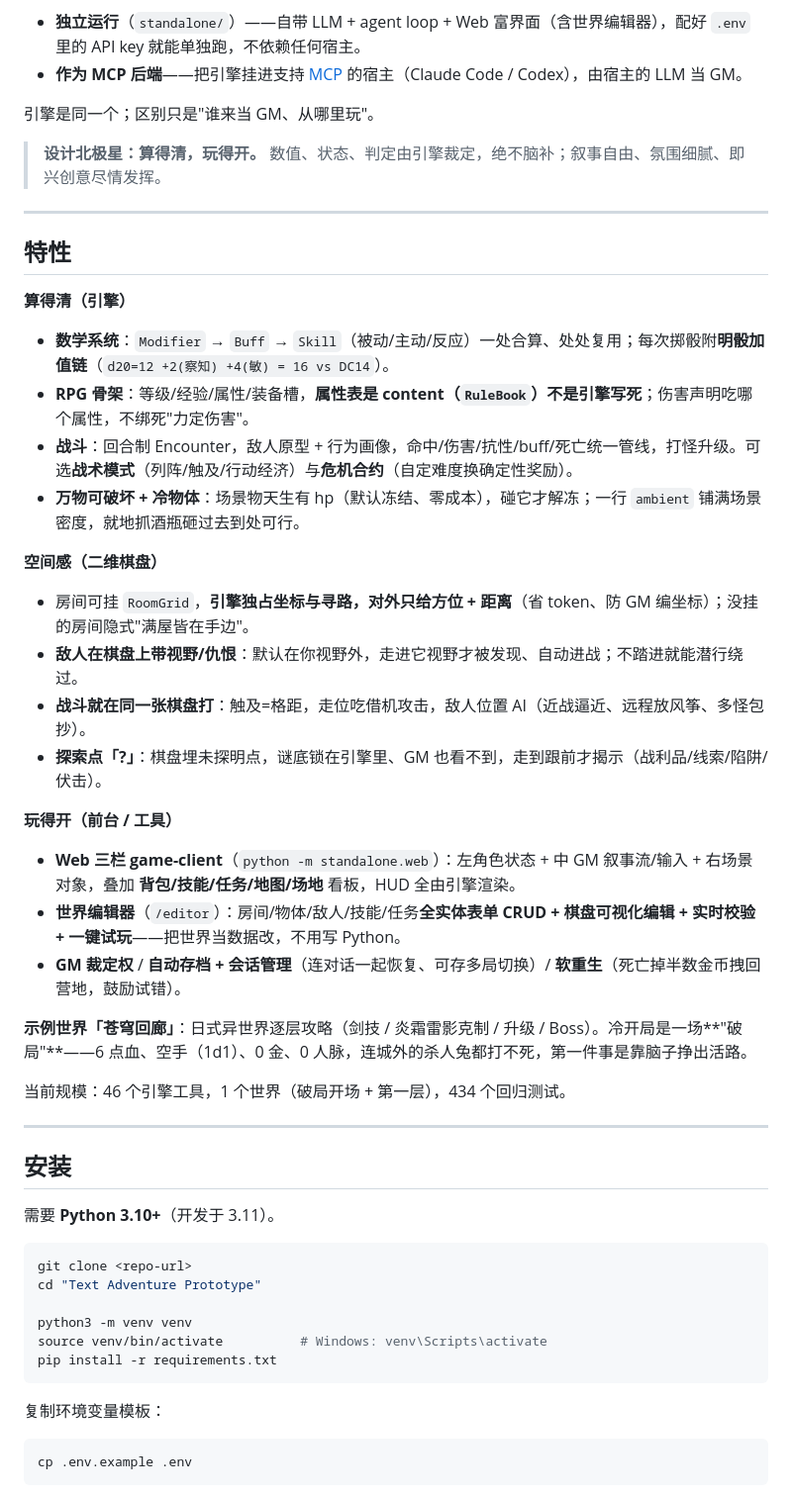
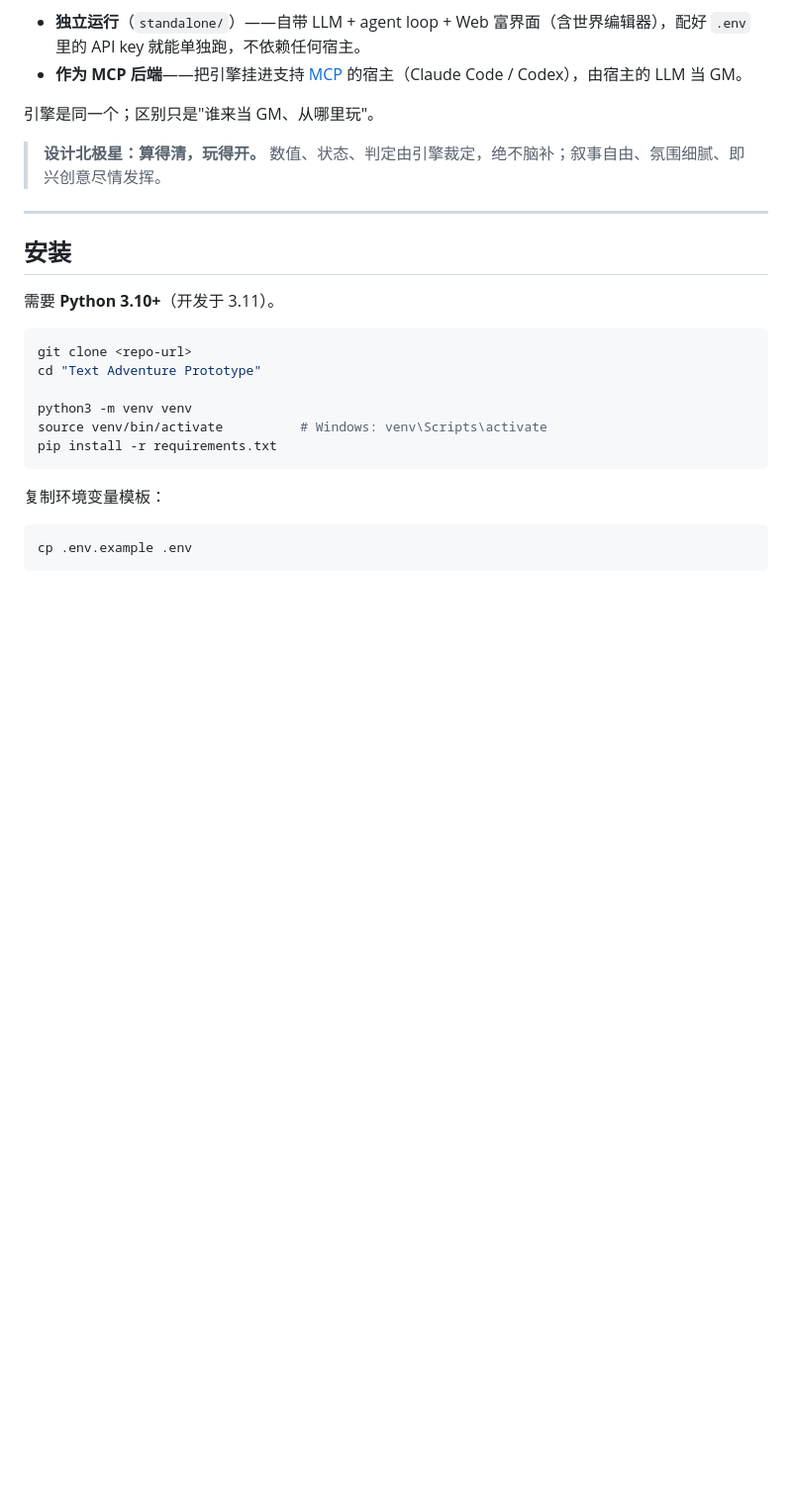
Before and after one commit to DevilFerrocene/text-adventure-prototype, a Markdown page: README.md, the part around one of its changes. Shown at 99% size. Rendered like a GitHub page; blank space fills up the shorter version.

```diff
--- a/README.md
+++ b/README.md
@@ -9,31 +9,6 @@
 引擎是同一个；区别只是"谁来当 GM、从哪里玩"。
 
 > **设计北极星：算得清，玩得开。** 数值、状态、判定由引擎裁定，绝不脑补；叙事自由、氛围细腻、即兴创意尽情发挥。
-
----
-
-## 特性
-
-**算得清（引擎）**
-- **数学系统**：`Modifier` → `Buff` → `Skill`（被动/主动/反应）一处合算、处处复用；每次掷骰附**明骰加值链**（`d20=12 +2(察知) +4(敏) = 16 vs DC14`）。
-- **RPG 骨架**：等级/经验/属性/装备槽，**属性表是 content（`RuleBook`）不是引擎写死**；伤害声明吃哪个属性，不绑死"力定伤害"。
-- **战斗**：回合制 Encounter，敌人原型 + 行为画像，命中/伤害/抗性/buff/死亡统一管线，打怪升级。可选**战术模式**（列阵/触及/行动经济）与**危机合约**（自定难度换确定性奖励）。
-- **万物可破坏 + 冷物体**：场景物天生有 hp（默认冻结、零成本），碰它才解冻；一行 `ambient` 铺满场景密度，就地抓酒瓶砸过去到处可行。
-
-**空间感（二维棋盘）**
-- 房间可挂 `RoomGrid`，**引擎独占坐标与寻路，对外只给方位 + 距离**（省 token、防 GM 编坐标）；没挂的房间隐式"满屋皆在手边"。
-- **敌人在棋盘上带视野/仇恨**：默认在你视野外，走进它视野才被发现、自动进战；不踏进就能潜行绕过。
-- **战斗就在同一张棋盘打**：触及=格距，走位吃借机攻击，敌人位置 AI（近战逼近、远程放风筝、多怪包抄）。
-- **探索点「?」**：棋盘埋未探明点，谜底锁在引擎里、GM 也看不到，走到跟前才揭示（战利品/线索/陷阱/伏击）。
-
-**玩得开（前台 / 工具）**
-- **Web 三栏 game-client**（`python -m standalone.web`）：左角色状态 + 中 GM 叙事流/输入 + 右场景对象，叠加 **背包/技能/任务/地图/场地** 看板，HUD 全由引擎渲染。
-- **世界编辑器**（`/editor`）：房间/物体/敌人/技能/任务**全实体表单 CRUD + 棋盘可视化编辑 + 实时校验 + 一键试玩**——把世界当数据改，不用写 Python。
-- **GM 裁定权** / **自动存档 + 会话管理**（连对话一起恢复、可存多局切换）/ **软重生**（死亡掉半数金币拽回营地，鼓励试错）。
-
-**示例世界「苍穹回廊」**：日式异世界逐层攻略（剑技 / 炎霜雷影克制 / 升级 / Boss）。冷开局是一场**"破局"**——6 点血、空手（1d1）、0 金、0 人脉，连城外的杀人兔都打不死，第一件事是靠脑子挣出活路。
-
-当前规模：46 个引擎工具，1 个世界（破局开场 + 第一层），434 个回归测试。
 
 ---
 
```
Also changed, not shown: other parts of README.md (+0 -44 lines).
